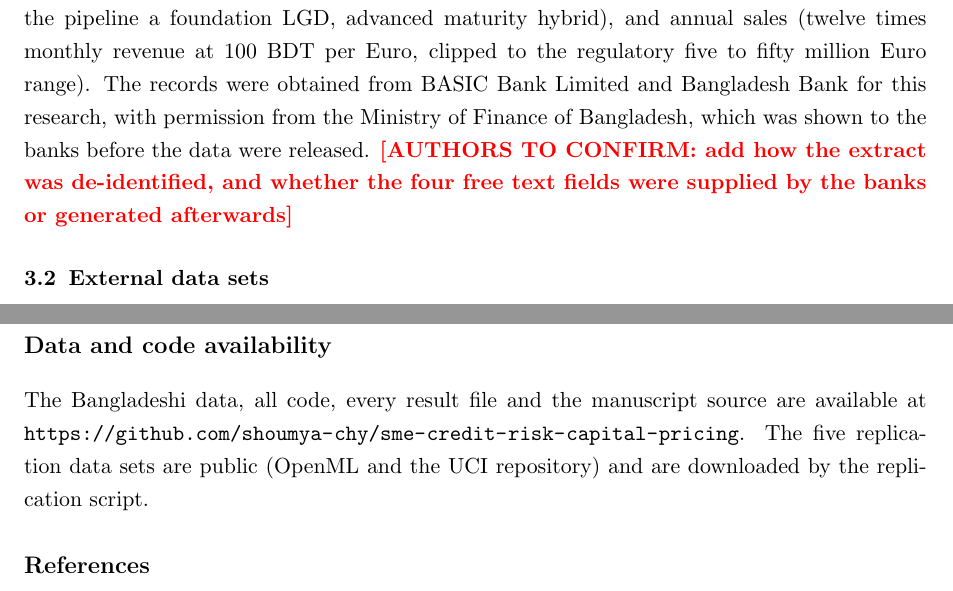
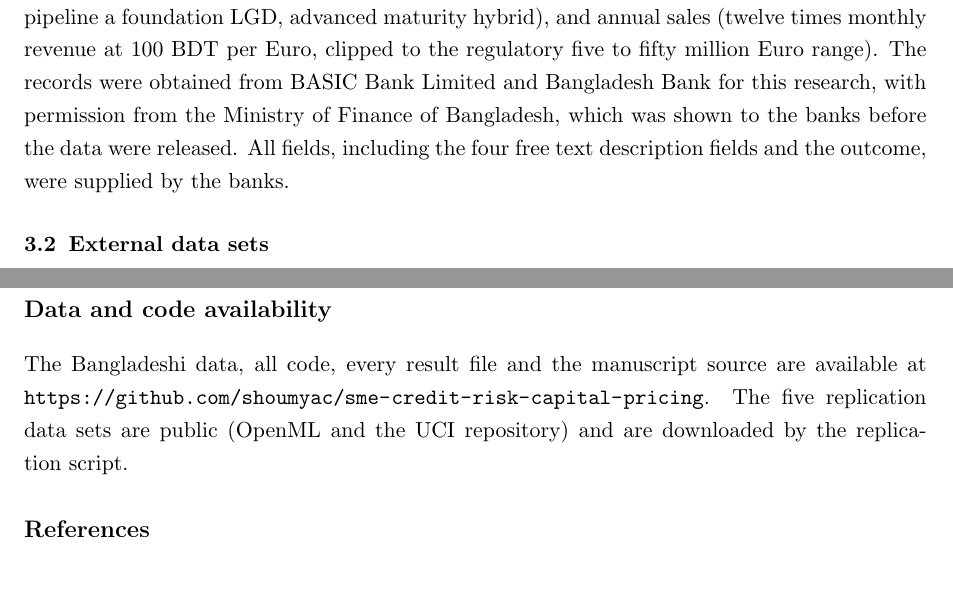
Before and after one commit to shoumyac/sme-credit-risk-capital-pricing, a LaTeX paper (paper/main.tex): two parts of pages 4 and 21 of 24, joined at a grey line, cut so that both start at the same text. Compiled offline with pdfLaTeX.

Commit message:
Point repository links to shoumyac and record that all fields came from the banks
Co-Authored-By: Claude Sonnet 5.5 <noreply@anthropic.com>
Claude-Session: https://claude.ai/code/session_01CxxdmEjqNgek1LqPnYSy6w

```diff
--- a/paper/main.tex
+++ b/paper/main.tex
@@ -80,7 +80,7 @@ Section~\ref{sec:related} reviews related work, Section~\ref{sec:data} the data,
 
 \section{Data}\label{sec:data}
 \subsection{Bangladeshi SME sample}
-The sample contains $n=1200$ SME loan applications from 2022 to 2023 with firm and owner characteristics, loan request characteristics, four text fields and a binary outcome recording whether the firm missed any scheduled payment in the following twelve months (prevalence 25.25\%, 303 events). Inputs to the capital formula are the disbursed amount (exposure at default, EAD), the requested tenor clipped to one to five years (maturity $M$, which makes the pipeline a foundation LGD, advanced maturity hybrid), and annual sales (twelve times monthly revenue at 100 BDT per Euro, clipped to the regulatory five to fifty million Euro range). The records were obtained from BASIC Bank Limited and Bangladesh Bank for this research, with permission from the Ministry of Finance of Bangladesh, which was shown to the banks before the data were released. \AUTHORCHECK{add how the extract was de-identified, and whether the four free text fields were supplied by the banks or generated afterwards}
+The sample contains $n=1200$ SME loan applications from 2022 to 2023 with firm and owner characteristics, loan request characteristics, four text fields and a binary outcome recording whether the firm missed any scheduled payment in the following twelve months (prevalence 25.25\%, 303 events). Inputs to the capital formula are the disbursed amount (exposure at default, EAD), the requested tenor clipped to one to five years (maturity $M$, which makes the pipeline a foundation LGD, advanced maturity hybrid), and annual sales (twelve times monthly revenue at 100 BDT per Euro, clipped to the regulatory five to fifty million Euro range). The records were obtained from BASIC Bank Limited and Bangladesh Bank for this research, with permission from the Ministry of Finance of Bangladesh, which was shown to the banks before the data were released. All fields, including the four free text description fields and the outcome, were supplied by the banks.
 
 \subsection{External data sets}
 To test generality we use five public credit data sets: the German credit data \citep{Hofmann1994} (1{,}000 consumer loans), the Taiwan credit card default data \citep{Yeh2009} (30{,}000), the United States Give Me Some Credit data (150{,}000 borrowers), the Polish companies bankruptcy data (three year horizon, listed firms) and the Australian credit approval data (690). They were retrieved from OpenML and the UCI repository. They differ in borrower type, prevalence and size; they carry no loss given default, and some carry no exposure amount, so we use unit exposure where needed and report capital per unit of exposure. They test calibration and capital mechanics, not the Bangladeshi policy results.
@@ -588,7 +588,7 @@ A probability of default has economic content only after it passes through capit
 Generative AI tools were used for coding assistance, language editing and analysis scripting. All research design, interpretation and conclusions are the authors', and the authors take full responsibility for the content.
 
 \section*{Data and code availability}
-The Bangladeshi data, all code, every result file and the manuscript source are available at \url{https://github.com/shoumya-chy/sme-credit-risk-capital-pricing}. The five replication data sets are public (OpenML and the UCI repository) and are downloaded by the replication script.
+The Bangladeshi data, all code, every result file and the manuscript source are available at \url{https://github.com/shoumyac/sme-credit-risk-capital-pricing}. The five replication data sets are public (OpenML and the UCI repository) and are downloaded by the replication script.
 
 \bibliography{references}
 \end{document}
```
Also changed, not shown: data/DATA_DICTIONARY.md (+1 -1 lines), docs/02-Data.md (+1 -0 lines), paper/main_template.tex (+2 -2 lines), README.md, paper/main.pdf, 1 other file.
